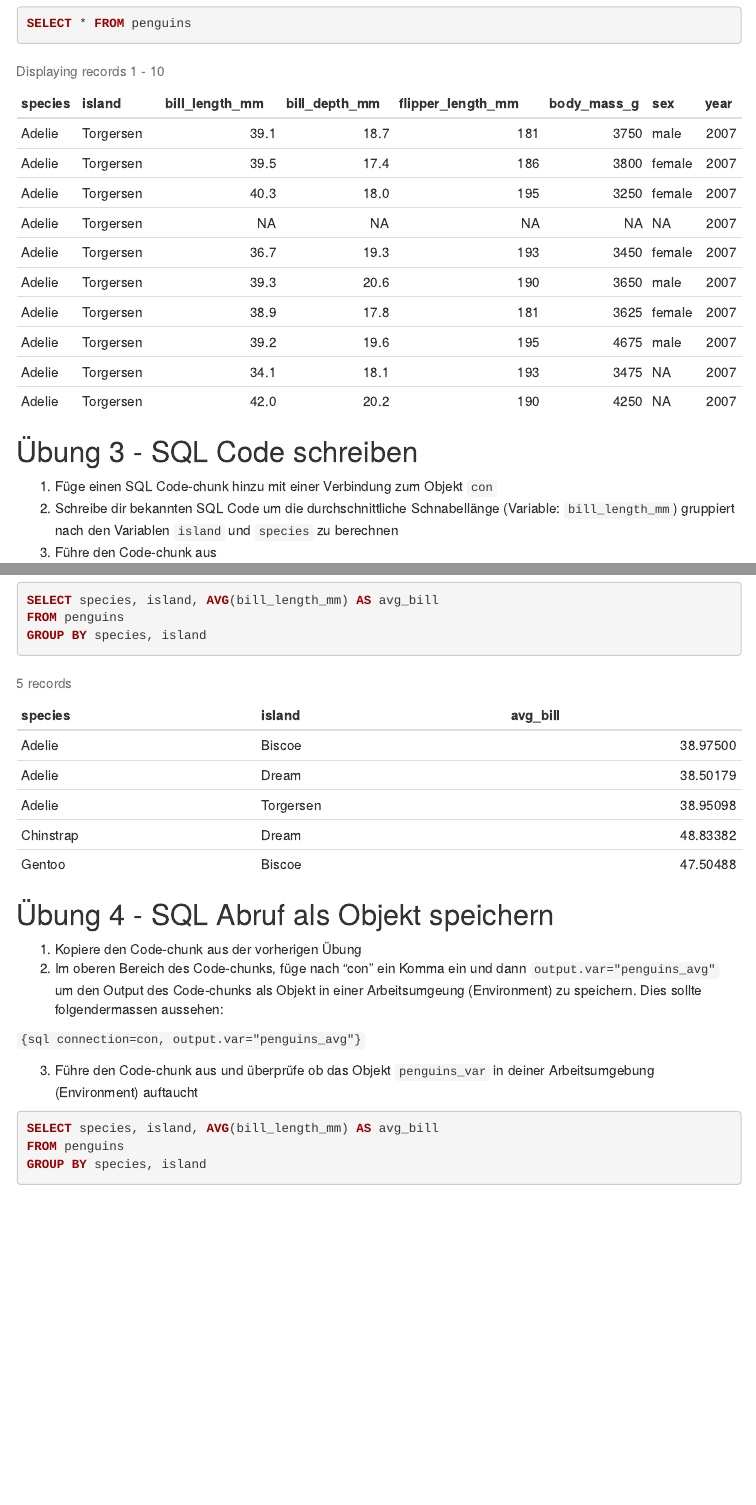
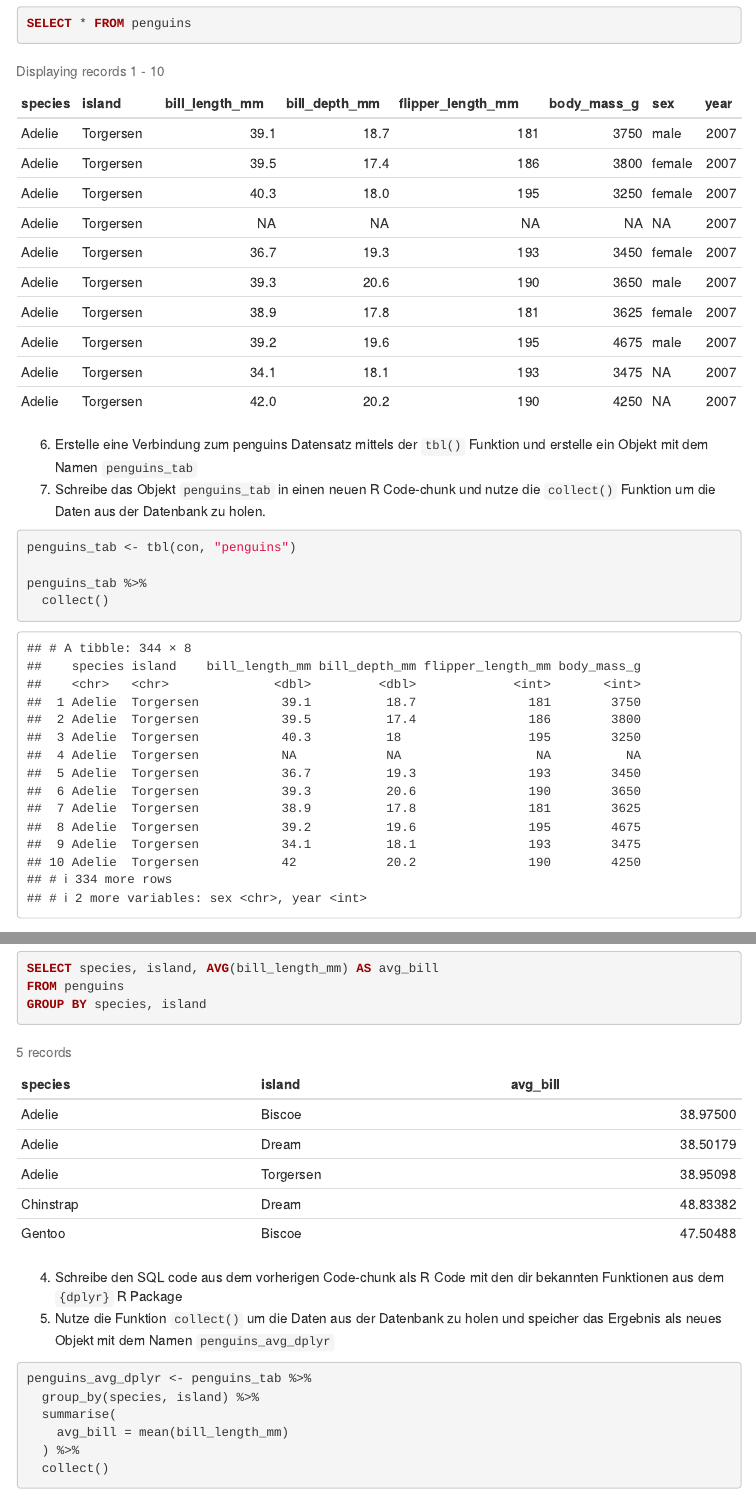
Before and after one commit to rstatsZH/prak-13-sql-datenbanken, an R Markdown document (prak-13-solutions.Rmd): the page in a window 1100 px wide, from 1210 px down, and a second part further down, joined at a grey line. Rendered offline with R 4.5, knitr and Pandoc, with nearby package versions; code that draws random numbers runs with fixed seeds of ours; menus at the side of the page are left out.

````diff
--- a/prak-13-solutions.Rmd
+++ b/prak-13-solutions.Rmd
@@ -65,6 +65,20 @@
 SELECT * FROM penguins
 ```
 
+6. Erstelle eine Verbindung zum penguins Datensatz mittels der `tbl()` Funktion und erstelle ein Objekt mit dem Namen `penguins_tab`
+7. Schreibe das Objekt `penguins_tab` in einen neuen R Code-chunk und nutze die `collect()` Funktion um die Daten aus der Datenbank zu holen.
+
+
+```{r}
+
+penguins_tab <- tbl(con, "penguins")
+
+penguins_tab %>%
+  collect()
+
+```
+
+
 ## Übung 3 - SQL Code schreiben
 
 1. Füge einen SQL Code-chunk hinzu mit einer Verbindung zum Objekt `con`
@@ -77,16 +91,30 @@
 GROUP BY species, island
 ```
 
+4. Schreibe den SQL code aus dem vorherigen Code-chunk als R Code mit den dir bekannten Funktionen aus dem `{dplyr}` R Package
+5. Nutze die Funktion `collect()` um die Daten aus der Datenbank zu holen und speicher das Ergebnis als neues Objekt mit dem Namen `penguins_avg_dplyr`
+
+```{r}
+
+penguins_avg_dplyr <- penguins_tab %>%
+  group_by(species, island) %>%
+  summarise(
+    avg_bill = mean(bill_length_mm)
+  ) %>%
+  collect()
+
+```
+
 ## Übung 4 - SQL Abruf als Objekt speichern
 
 1. Kopiere den Code-chunk aus der vorherigen Übung
-2. Im oberen Bereich des Code-chunks, füge nach "con" ein Komma ein und dann `output.var="penguins_avg"` um den Output des Code-chunks als Objekt in einer Arbeitsumgeung (Environment) zu speichern. Dies sollte folgendermassen aussehen:
+2. Im oberen Bereich des Code-chunks, füge nach "con" ein Komma ein und dann `output.var="penguins_avg_sql"` um den Output des Code-chunks als Objekt in einer Arbeitsumgeung (Environment) zu speichern. Dies sollte folgendermassen aussehen:
 
-`{sql connection=con, output.var="penguins_avg"}`
+`{sql connection=con, output.var="penguins_avg_sql"}`
 
-3. Führe den Code-chunk aus und überprüfe ob das Objekt `penguins_var` in deiner Arbeitsumgebung (Environment) auftaucht
+3. Führe den Code-chunk aus und überprüfe ob das Objekt `penguins_avg_sql` in deiner Arbeitsumgebung (Environment) auftaucht
 
-```{sql connection=con, output.var="penguins_avg"}
+```{sql connection=con, output.var="penguins_avg_sql"}
 SELECT species, island, AVG(bill_length_mm) AS avg_bill
 FROM penguins
 GROUP BY species, island
````
Also changed, not shown: prak-13.Rmd (+22 -4 lines).
